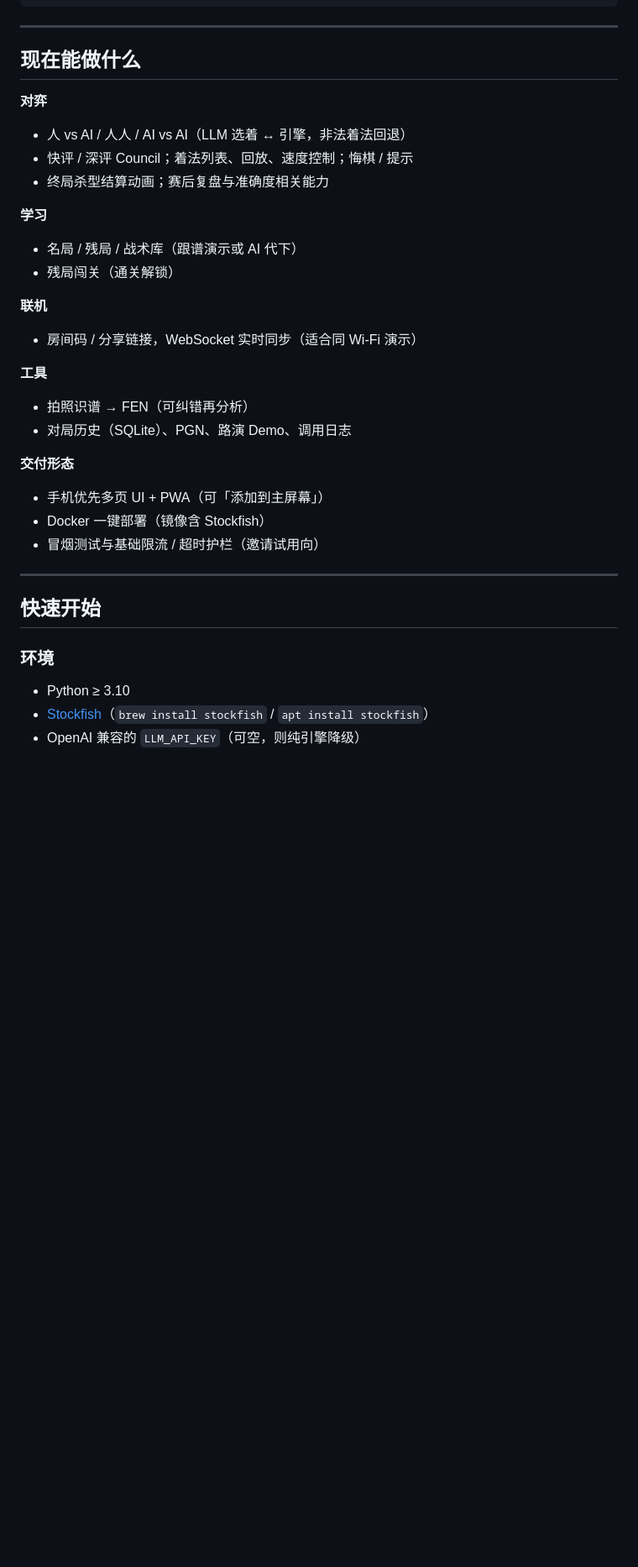
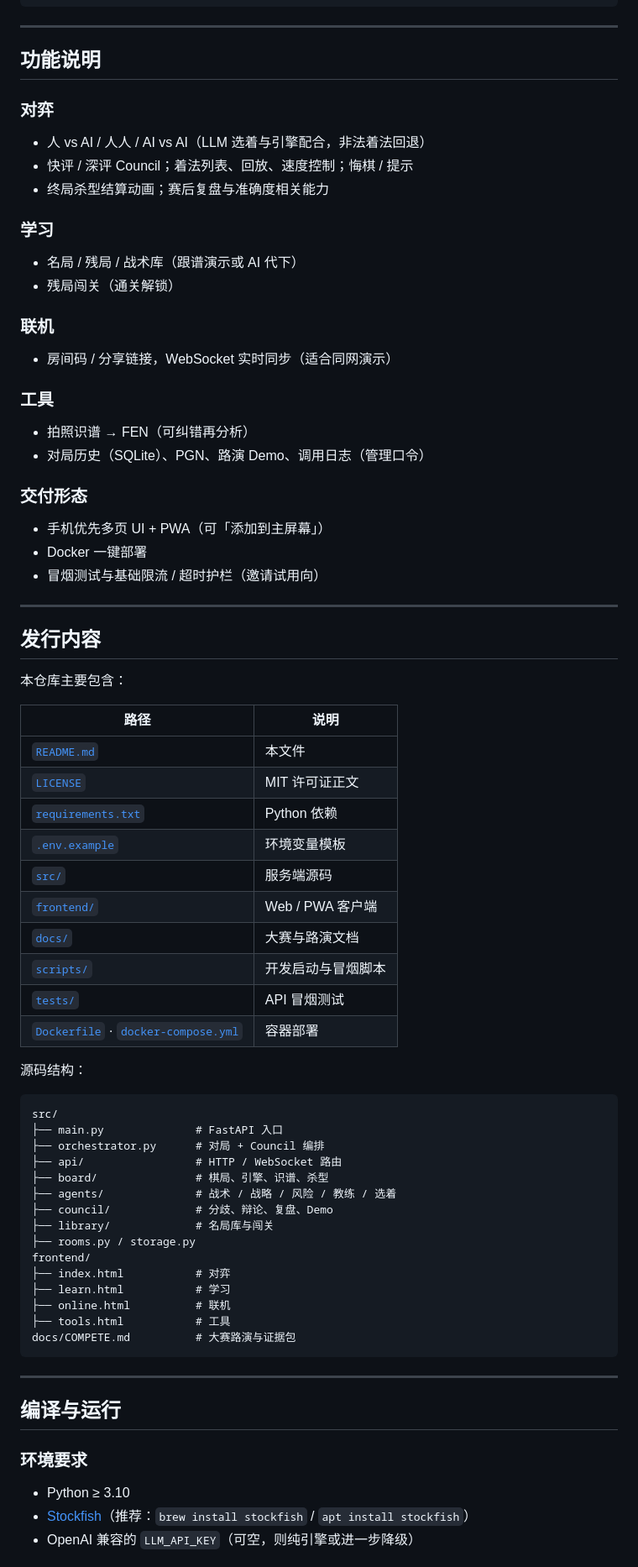
Before and after one commit to qstk423/chessmind, a Markdown page: README.md, the part around one of its changes. Shown at 84% size. Drawn GitHub-style; blank space fills up the shorter version.

````diff
--- a/README.md
+++ b/README.md
@@ -46,41 +68,80 @@
 
 ---
 
-## 现在能做什么
+## 功能说明
 
-**对弈**
+### 对弈
 
-- 人 vs AI / 人人 / AI vs AI（LLM 选着 ↔ 引擎，非法着法回退）
+- 人 vs AI / 人人 / AI vs AI（LLM 选着与引擎配合，非法着法回退）
 - 快评 / 深评 Council；着法列表、回放、速度控制；悔棋 / 提示
 - 终局杀型结算动画；赛后复盘与准确度相关能力
 
-**学习**
+### 学习
 
 - 名局 / 残局 / 战术库（跟谱演示或 AI 代下）
 - 残局闯关（通关解锁）
 
-**联机**
+### 联机
 
-- 房间码 / 分享链接，WebSocket 实时同步（适合同 Wi‑Fi 演示）
+- 房间码 / 分享链接，WebSocket 实时同步（适合同网演示）
 
-**工具**
+### 工具
 
 - 拍照识谱 → FEN（可纠错再分析）
-- 对局历史（SQLite）、PGN、路演 Demo、调用日志
+- 对局历史（SQLite）、PGN、路演 Demo、调用日志（管理口令）
 
-**交付形态**
+### 交付形态
 
 - 手机优先多页 UI + PWA（可「添加到主屏幕」）
-- Docker 一键部署（镜像含 Stockfish）
+- Docker 一键部署
 - 冒烟测试与基础限流 / 超时护栏（邀请试用向）
 
 ---
 
-## 快速开始
+## 发行内容
 
-### 环境
+本仓库主要包含：
+
+| 路径 | 说明 |
+|------|------|
+| [`README.md`](README.md) | 本文件 |
+| [`LICENSE`](LICENSE) | MIT 许可证正文 |
+| [`requirements.txt`](requirements.txt) | Python 依赖 |
+| [`.env.example`](.env.example) | 环境变量模板 |
+| [`src/`](src/) | 服务端源码 |
+| [`frontend/`](frontend/) | Web / PWA 客户端 |
+| [`docs/`](docs/) | 大赛与路演文档 |
+| [`scripts/`](scripts/) | 开发启动与冒烟脚本 |
+| [`tests/`](tests/) | API 冒烟测试 |
+| [`Dockerfile`](Dockerfile) · [`docker-compose.yml`](docker-compose.yml) | 容器部署 |
+
+源码结构：
+
+```
+src/
+├── main.py              # FastAPI 入口
+├── orchestrator.py      # 对局 + Council 编排
+├── api/                 # HTTP / WebSocket 路由
+├── board/               # 棋局、引擎、识谱、杀型
+├── agents/              # 战术 / 战略 / 风险 / 教练 / 选着
+├── council/             # 分歧、辩论、复盘、Demo
+├── library/             # 名局库与闯关
+├── rooms.py / storage.py
+frontend/
+├── index.html           # 对弈
+├── learn.html           # 学习
+├── online.html          # 联机
+├── tools.html           # 工具
+docs/COMPETE.md          # 大赛路演与证据包
+```
+
+---
+
+## 编译与运行
+
+### 环境要求
 
 - Python ≥ 3.10
-- [Stockfish](https://stockfishchess.org/)（`brew install stockfish` / `apt install stockfish`）
-- OpenAI 兼容的 `LLM_API_KEY`（可空，则纯引擎降级）
+- [Stockfish](https://stockfishchess.org/)（推荐：`brew install stockfish` / `apt install stockfish`）
+- OpenAI 兼容的 `LLM_API_KEY`（可空，则纯引擎或进一步降级）
 
````
Also changed, not shown: other parts of README.md (+85 -54 lines).
